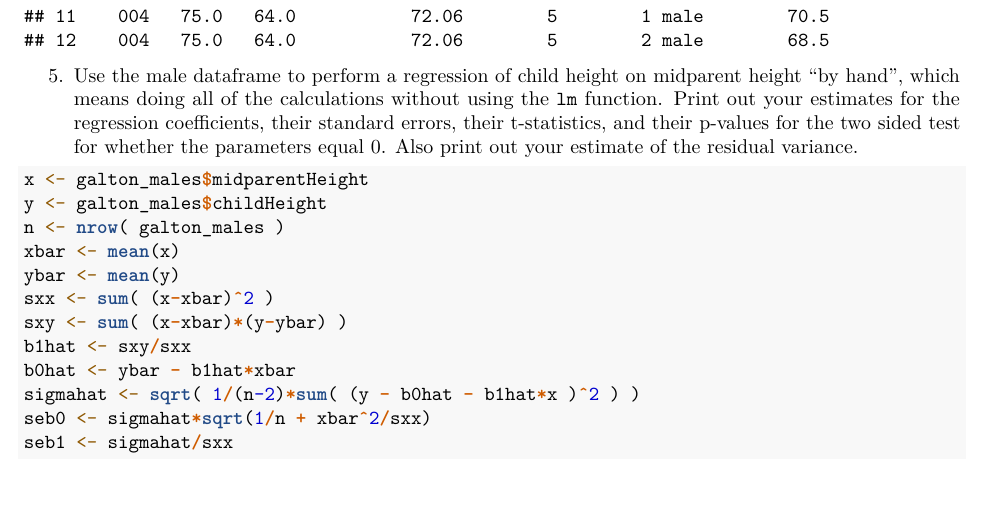
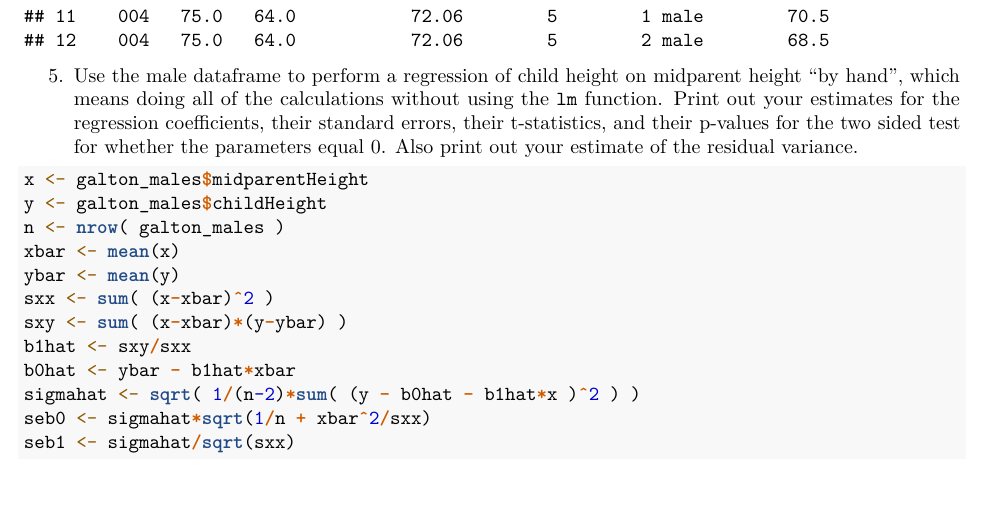
Before and after one commit to averagejoestats/linear_models_sp25, an R Markdown document (homework/homework01_solutions.Rmd): part of page 2 of 6, cut so that both start at the same text. The pictures show the output file homework/homework01_solutions.pdf that the author committed with the source.

Commit message:
fixed typo

```diff
--- a/homework/homework01_solutions.Rmd
+++ b/homework/homework01_solutions.Rmd
@@ -76,7 +76,7 @@ b1hat <- sxy/sxx
 b0hat <- ybar - b1hat*xbar
 sigmahat <- sqrt( 1/(n-2)*sum( (y - b0hat - b1hat*x )^2 ) )
 seb0 <- sigmahat*sqrt(1/n + xbar^2/sxx)
-seb1 <- sigmahat/sxx
+seb1 <- sigmahat/sqrt(sxx)
 t0 <- b0hat/seb0
 t1 <- b1hat/seb1
 p0 <- 2*pt( -abs(t0), n - 2 )
```
Also changed, not shown: homework/homework01_solutions.pdf.
